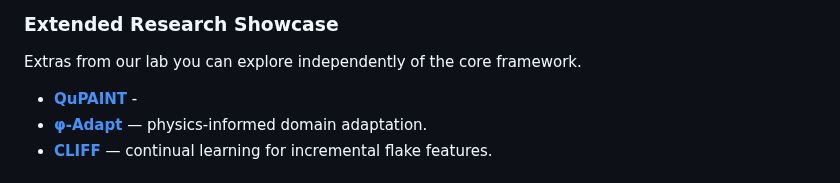
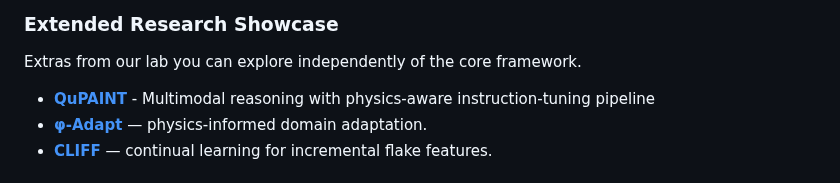
Before and after one commit to uark-cviu/quantumflake, a Markdown page: README.md, the part around the change. GitHub-like rendering.

```diff
--- a/README.md
+++ b/README.md
@@ -36,7 +36,7 @@ The main branch works with **PyTorch 2.5+** and **Python 3.12+**.
 
 ### Extended Research Showcase
 Extras from our lab you can explore independently of the core framework.
-- [**QuPAINT**](./qupaint) -
+- [**QuPAINT**](./qupaint) - Multimodal reasoning with physics-aware instruction-tuning pipeline
 - [**φ-Adapt**](./phi_adapt) — physics-informed domain adaptation.
 - [**CLIFF**](./cliff) — continual learning for incremental flake features.
 
```
